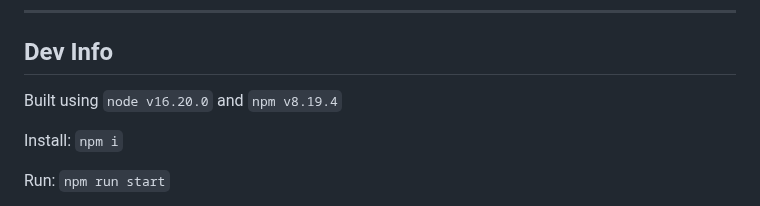
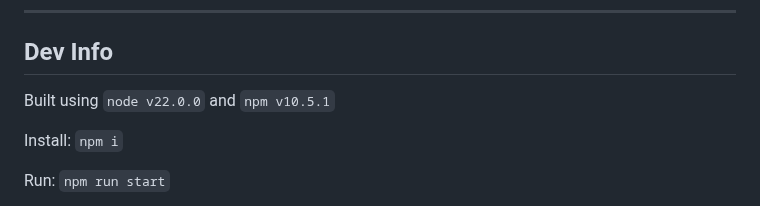
Before and after one commit to SpottedSqueak/FA-Gallery-Downloader, a Markdown page: README.md, the part around the change. Drawn GitHub-style.

Commit message:
Update README.md
Signed-off-by: SpottedSqueak <135274487+SpottedSqueak@users.noreply.github.com>

```diff
--- a/README.md
+++ b/README.md
@@ -5,7 +5,7 @@
 ### [> Download Latest Release <](https://github.com/SpottedSqueak/FA-Gallery-Downloader/releases)
 ---
 ## Dev Info
-Built using `node v16.20.0` and `npm v8.19.4`
+Built using `node v22.0.0` and `npm v10.5.1`
 
 Install: `npm i`
 
```
